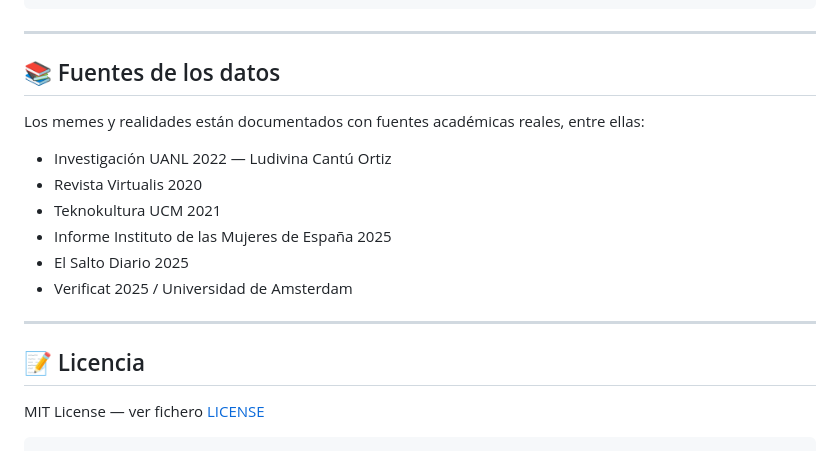
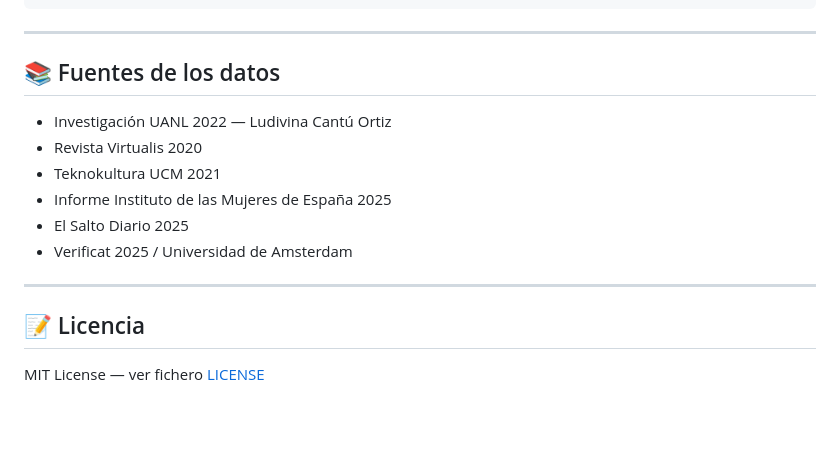
Before and after one commit to sasellers01/8MJuegoMemes, a Markdown page: README.md, the part around the change. Rendered like a GitHub page; blank space fills up the shorter version.

Commit message:
Actualizar README con estructura y comandos correctos
Removed outdated sources and updated license information.

````diff
--- a/README.md
+++ b/README.md
@@ -99,8 +99,6 @@ java -cp fuentes JuegoMemes
 
 ## 📚 Fuentes de los datos
 
-Los memes y realidades están documentados con fuentes académicas reales, entre ellas:
-
 - Investigación UANL 2022 — Ludivina Cantú Ortiz
 - Revista Virtualis 2020
 - Teknokultura UCM 2021
@@ -113,4 +111,3 @@ Los memes y realidades están documentados con fuentes académicas reales, entre
 ## 📝 Licencia
 
 MIT License — ver fichero [LICENSE](LICENSE)
-```
````
